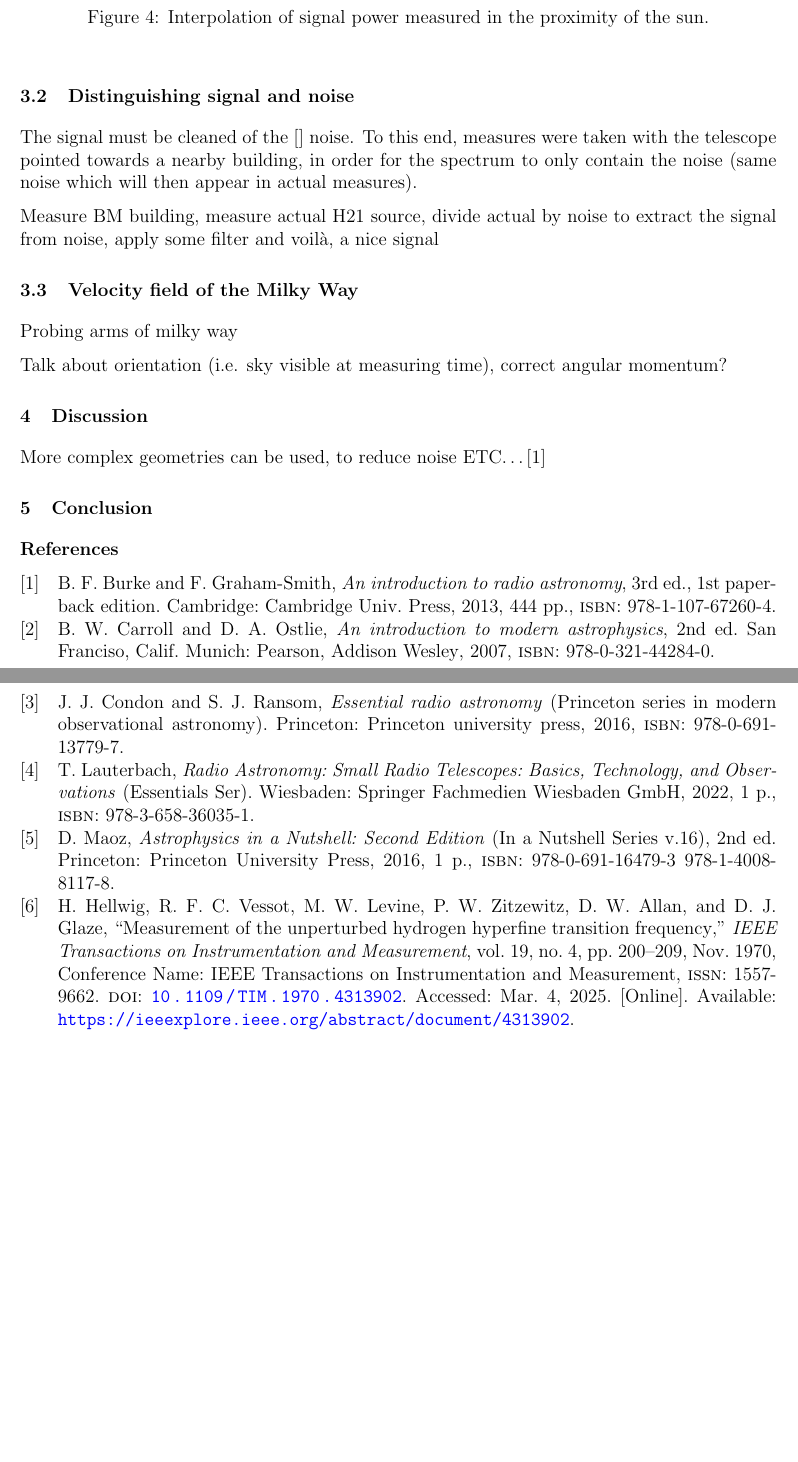
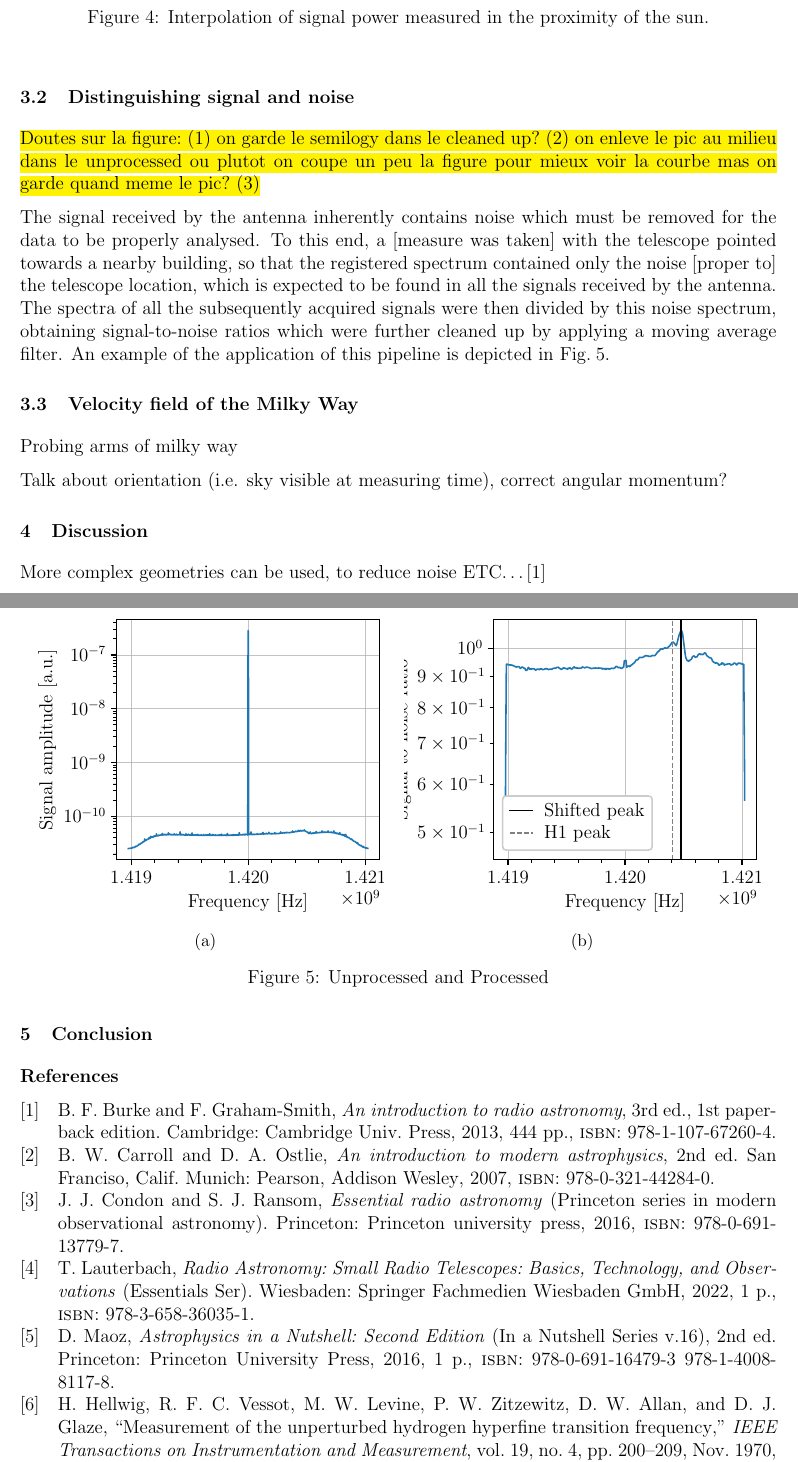
Before and after one commit to TomVdt/TPIII, a LaTeX document (04-radiotelescope/rapport.tex, which reads 04-radiotelescope/bibliography/bibliography.bib, 04-radiotelescope/sections/2-results.tex): two parts of pages 5 and 6 of 6, joined at a grey line, cut so that both start at the same text, the shorter picture padded with empty space. Compiled offline with pdfLaTeX.

Commit message:
Exemple processing, texte+figures

```diff
--- a/04-radiotelescope/bibliography/bibliography.bib
+++ b/04-radiotelescope/bibliography/bibliography.bib
@@ -101,7 +101,6 @@ Hardware Installation Manual},
 	title = {Measurement of the Unperturbed Hydrogen Hyperfine Transition Frequency},
 	volume = {19},
 	issn = {1557-9662},
-	url = {https://ieeexplore.ieee.org/abstract/document/4313902},
 	doi = {10.1109/TIM.1970.4313902},
 	abstract = {The results of a joint experiment aimed primarily at the determination of the frequency of the H1 hyperfine transition (F = 1, {mF} = 0) ↔ (F = 0, {mF} = 0) is reported. In terms of the frequency of the Cs133 hyperfine transition (F = 4, {mF} = 0) ↔(F = 3, {mF} = 0), defined as 9192 631 770 Hz, for the unperturbed hydrogen transition frequency the value υH = 1420 405 751.768 Hz is obtained. This result is the mean of two independent evaluations against the same cesium reference, which differ by 2 × 10-3 Hz. We estimate the one-sigma uncertainty of the value υH also to be 2 × 10-3 Hz. One evaluation is based on wall-shift experiments at Harvard University; the other is a result of a new wall-shift measurement using many storage bulbs of different sizes at the National Bureau of Standards. The experimental procedures and the applied corrections are described. Results for the wall shift and for the frequency of hydrogen are compared with previously published values, and error limits of the experiments are discussed.},
 	pages = {200--209},
@@ -112,5 +110,2 @@ Hardware Installation Manual},
 	date = {1970-11},
-	note = {Conference Name: {IEEE} Transactions on Instrumentation and Measurement},
-	keywords = {Atomic measurements, Extraterrestrial measurements, Frequency measurement, Glazes, Hydrogen, Masers, Measurement standards, {NIST}, Physics, Size measurement},
-	file = {IEEE Xplore Abstract Record:/home/tom/Zotero/storage/WJG5JXK9/4313902.html:text/html},
 }
--- a/04-radiotelescope/sections/2-results.tex
+++ b/04-radiotelescope/sections/2-results.tex
@@ -13,11 +15,28 @@ By configuring the antenna to point towards Sun, using its actual coordinates, a
 \end{figure}
 
 \subsection{Distinguishing signal and noise}
-The signal must be cleaned of the [] noise.
-To this end, measures were taken with the telescope pointed towards a nearby building, in order for the spectrum to only contain the noise (same noise which will then appear in actual measures).
+\hl{Doutes sur la figure: (1) on garde le semilogy dans le cleaned up? (2) on enleve le pic au milieu dans le unprocessed ou plutot on coupe un peu la figure pour mieux voir la courbe mas on garde quand meme le pic? (3)}
 
-Measure BM building, measure actual H21 source, divide actual by noise to extract the signal from noise, apply some filter and voilà, a nice signal
-
+The signal received by the antenna inherently contains noise which must be removed for the data to be properly analysed.
+To this end, a [measure was taken] with the telescope pointed towards a nearby building, so that the registered spectrum  contained only the noise [proper to] the telescope location, which is expected to be found in all the signals received by the antenna.
+The spectra of all the subsequently acquired signals were then divided by this noise spectrum, obtaining  signal-to-noise ratios which were further cleaned up by applying a moving average filter.
+An example of the application of this pipeline is depicted in \autoref{fig:process_example}.
+\begin{figure}
+    \begin{subfigure}{0.49\textwidth}
+        \centering
+        \includegraphics[scale=1]{figures/raw_signal.pdf}
+        \caption{}
+        \label{fig:raw_signal}
+    \end{subfigure}
+    \begin{subfigure}{0.49\textwidth}
+        \centering
+        \includegraphics[scale=1]{figures/clean_signal.pdf}
+        \caption{}
+        \label{fig:clean_signal}
+    \end{subfigure}
+    \caption{Unprocessed and Processed}
+    \label{fig:process_example}
+\end{figure}
 \subsection{Velocity field of the Milky Way}
 Probing arms of milky way
 
```
Also changed, not shown: 04-radiotelescope/figures/clean_signal.pdf (added), 04-radiotelescope/figures/raw_signal.pdf (added), 04-radiotelescope/bibliography/bibliography.bib (1 more changed lines), 04-radiotelescope/sections/2-results.tex (4 more changed lines), 2 other files.
